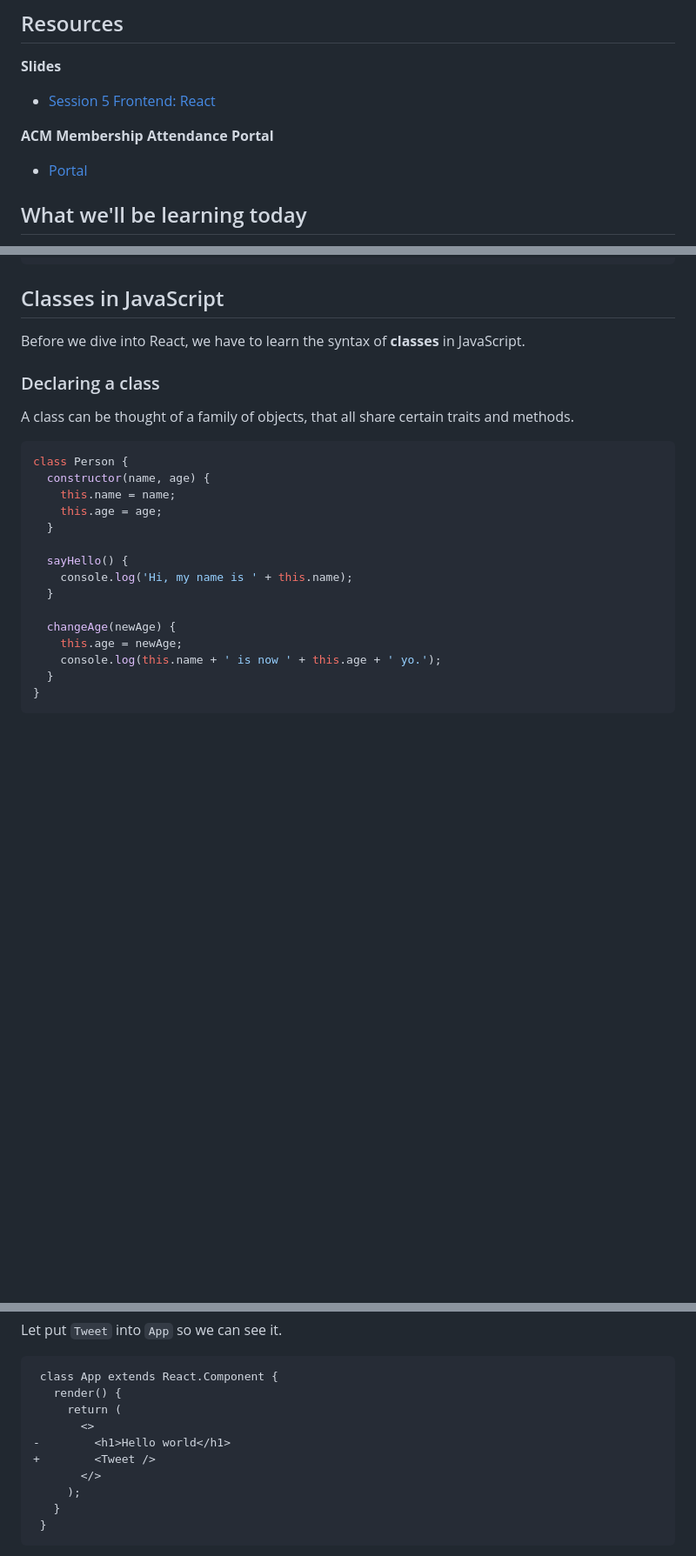
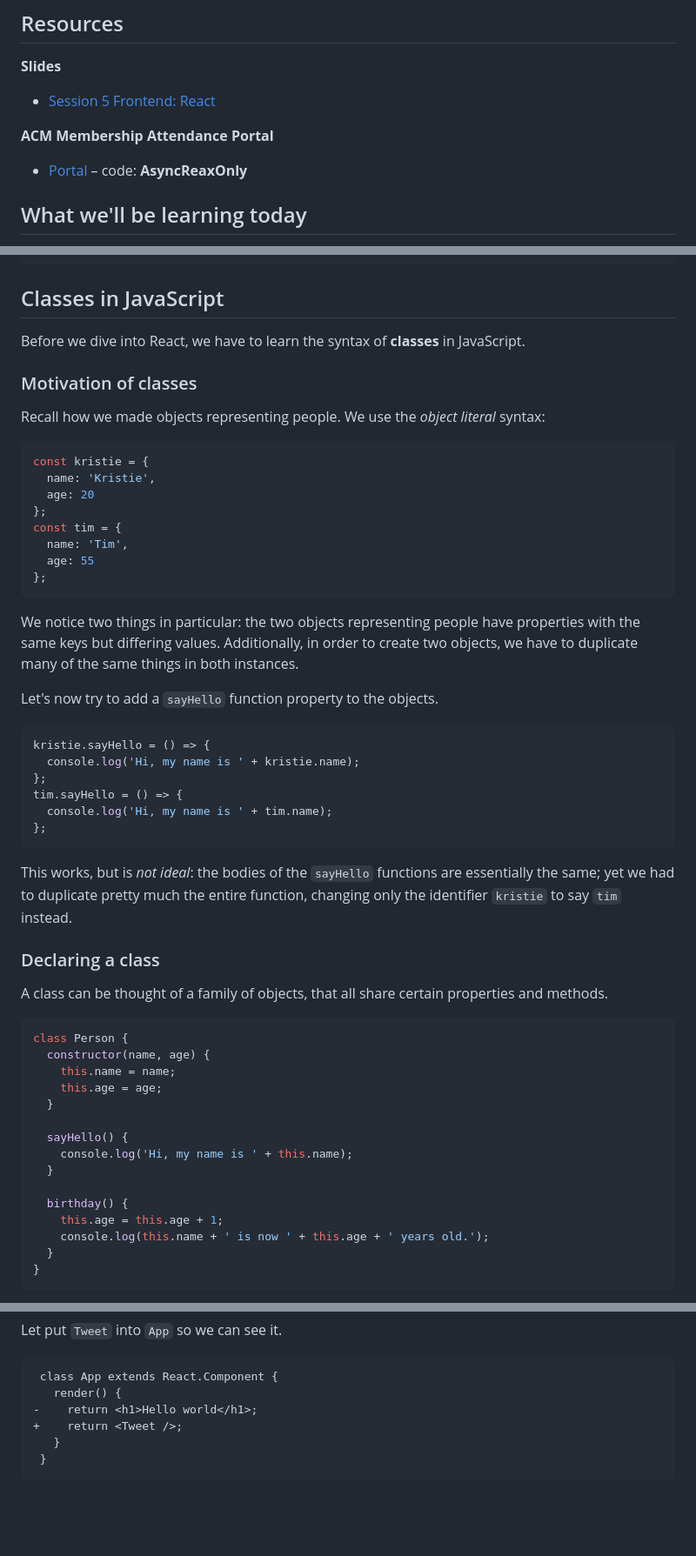
Before and after one commit to uclaacm/hackschool-f19, a Markdown page: session-5-frontend-intro-to-react/README.md, 3 parts joined by grey strips. Shown: that part at 87% size. Drawn GitHub-style; blank space fills up the shorter version.

````diff
--- a/session-5-frontend-intro-to-react/README.md
+++ b/session-5-frontend-intro-to-react/README.md
@@ -11,6 +11,6 @@
 
 **ACM Membership Attendance Portal**
-* [Portal](https://members.uclaacm.com/login)
+* [Portal](https://members.uclaacm.com/login) – code: **AsyncReaxOnly**
 
 ## What we'll be learning today
 
@@ -108,9 +108,39 @@ Once you define a component, you can easily reuse it.
 
 Before we dive into React, we have to learn the syntax of **classes** in JavaScript.
 
+### Motivation of classes
+
+Recall how we made objects representing people. We use the _object literal_ syntax:
+
+```js
+const kristie = {
+  name: 'Kristie',
+  age: 20
+};
+const tim = {
+  name: 'Tim',
+  age: 55
+};
+```
+
+We notice two things in particular: the two objects representing people have properties with the same keys but differing values. Additionally, in order to create two objects, we have to duplicate many of the same things in both instances.
+
+Let's now try to add a `sayHello` function property to the objects.
+
+```js
+kristie.sayHello = () => {
+  console.log('Hi, my name is ' + kristie.name);
+};
+tim.sayHello = () => {
+  console.log('Hi, my name is ' + tim.name);
+};
+```
+
+This works, but is _not ideal_: the bodies of the `sayHello` functions are essentially the same; yet we had to duplicate pretty much the entire function, changing only the identifier `kristie` to say `tim` instead.
+
 ### Declaring a class
 
-A class can be thought of a family of objects, that all share certain traits and methods.
+A class can be thought of a family of objects, that all share certain properties and methods.
 
 ```js
 class Person {
@@ -123,9 +153,9 @@ class Person {
     console.log('Hi, my name is ' + this.name);
   }
 
-  changeAge(newAge) {
-    this.age = newAge;
-    console.log(this.name + ' is now ' + this.age + ' yo.');
+  birthday() {
+    this.age = this.age + 1;
+    console.log(this.name + ' is now ' + this.age + ' years old.');
   }
 }
 ```
@@ -261,12 +292,8 @@ Let put `Tweet` into `App` so we can see it.
 ```diff
  class App extends React.Component {
    render() {
-     return (
-       <>
--        <h1>Hello world</h1>
-+        <Tweet />
-       </>
-     );
+-    return <h1>Hello world</h1>;
++    return <Tweet />;
    }
  }
 ```
````
Also changed, not shown: other parts of session-5-frontend-intro-to-react/README.md (+22 -21 lines), session-5-frontend-intro-to-react/images/demo_dir.png (deleted), session-5-frontend-intro-to-react/images/first_react.png (deleted), session-5-frontend-intro-to-react/images/modified_react.png (deleted), session-5-frontend-intro-to-react/images/reactdom-render.png (added), 1 other file.
